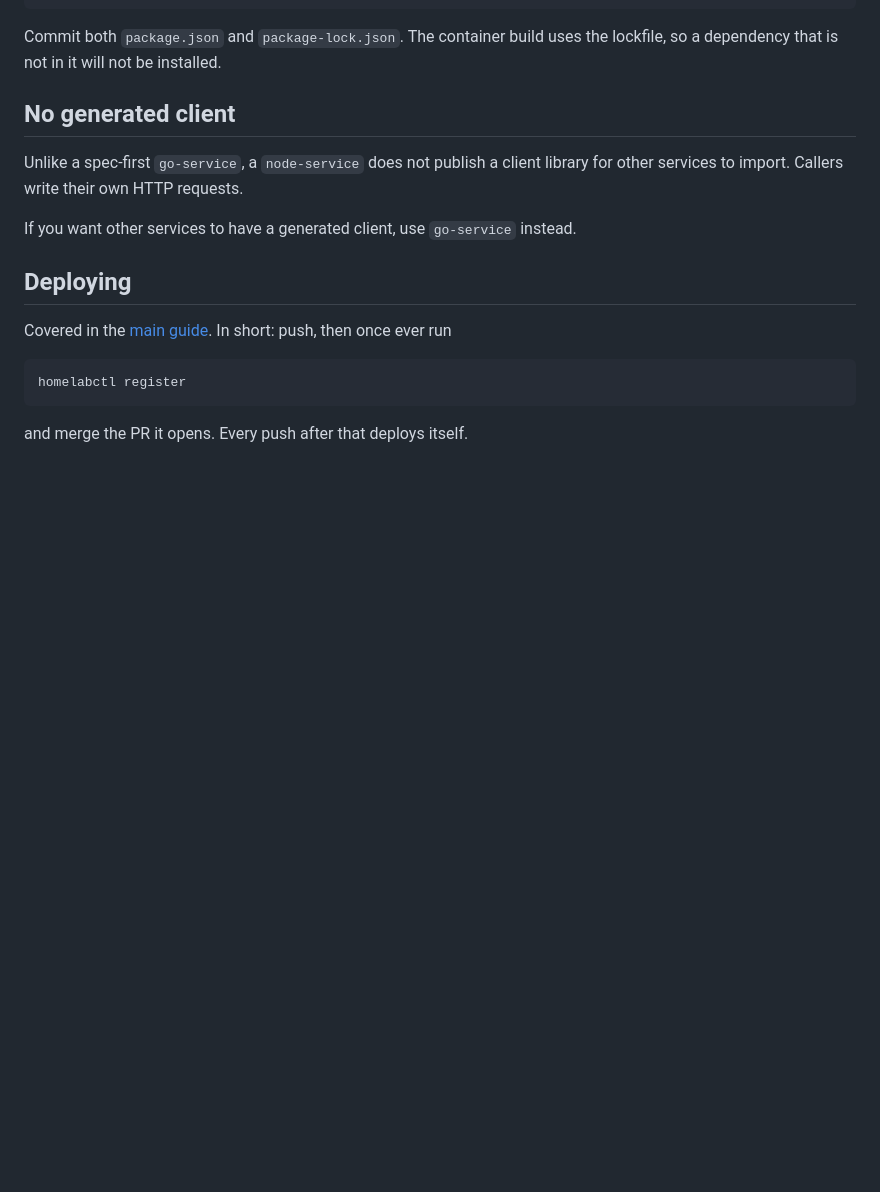
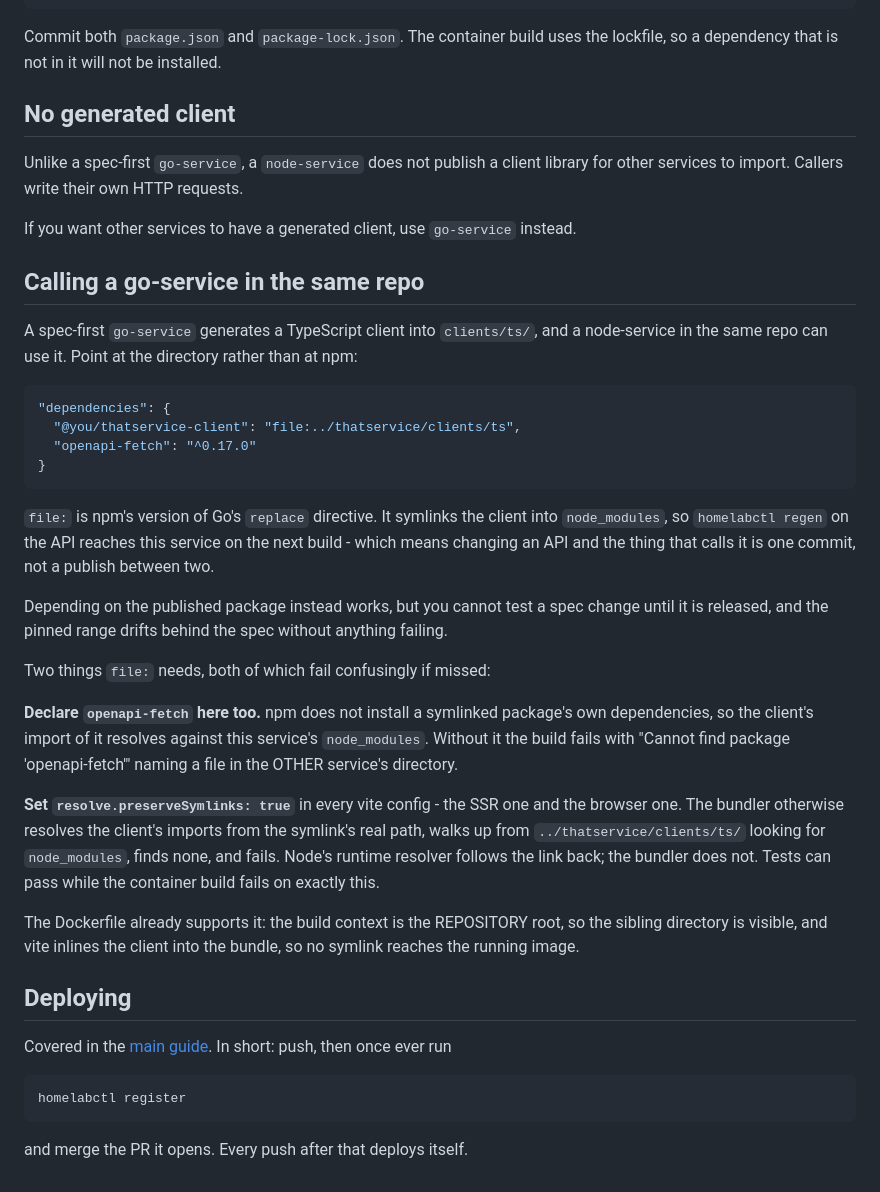
Before and after one commit to ChristopherScot/homelabctl, a Markdown page: docs/runtimes/node-service.md, the part around the change. Rendered like a GitHub page; blank space fills up the shorter version.

Commit message:
docs: how a node-service calls a go-service in the same repo
The node-service guide covered not PUBLISHING a client and said nothing
about consuming one, which is the case that actually comes up - a
spec-first go-service generates clients/ts and a node service in the
same repo wants to use it.

Documents file: as npm's replace directive, and the two things it needs
that fail confusingly otherwise: openapi-fetch declared in the consumer,
because npm does not install a symlinked package's dependencies; and
resolve.preserveSymlinks in every vite config, because the bundler
resolves through to the real path and finds no node_modules there while
Node's runtime resolver does not. Tests can pass while the container
build fails on exactly the second one.

Written from doing it to pokedex-web rather than from the docs. Both
failures above are ones I hit, in that order.

The Dockerfile template already supported this - its build context is
the repository root specifically so a sibling client is visible, and its
comment says so. Only the guide was missing.

Claude-Session: https://claude.ai/code/session_01H5R19HBQ4BHj5nXQqrPL9K

````diff
--- a/docs/runtimes/node-service.md
+++ b/docs/runtimes/node-service.md
@@ -150,6 +150,47 @@ requests.
 If you want other services to have a generated client, use `go-service`
 instead.
 
+## Calling a go-service in the same repo
+
+A spec-first `go-service` generates a TypeScript client into
+`clients/ts/`, and a node-service in the same repo can use it. Point at
+the directory rather than at npm:
+
+```json
+"dependencies": {
+  "@you/thatservice-client": "file:../thatservice/clients/ts",
+  "openapi-fetch": "^0.17.0"
+}
+```
+
+`file:` is npm's version of Go's `replace` directive. It symlinks the
+client into `node_modules`, so `homelabctl regen` on the API reaches this
+service on the next build - which means changing an API and the thing
+that calls it is one commit, not a publish between two.
+
+Depending on the published package instead works, but you cannot test a
+spec change until it is released, and the pinned range drifts behind the
+spec without anything failing.
+
+Two things `file:` needs, both of which fail confusingly if missed:
+
+**Declare `openapi-fetch` here too.** npm does not install a symlinked
+package's own dependencies, so the client's import of it resolves against
+this service's `node_modules`. Without it the build fails with "Cannot
+find package 'openapi-fetch'" naming a file in the OTHER service's
+directory.
+
+**Set `resolve.preserveSymlinks: true`** in every vite config - the SSR
+one and the browser one. The bundler otherwise resolves the client's
+imports from the symlink's real path, walks up from
+`../thatservice/clients/ts/` looking for `node_modules`, finds none, and
+fails. Node's runtime resolver follows the link back; the bundler does
+not. Tests can pass while the container build fails on exactly this.
+
+The Dockerfile already supports it: the build context is the REPOSITORY
+root, so the sibling directory is visible, and vite inlines the client
+into the bundle, so no symlink reaches the running image.
+
 ## Deploying
 
 Covered in the [main guide](../../README.md#quickstart-your-first-service).
````
